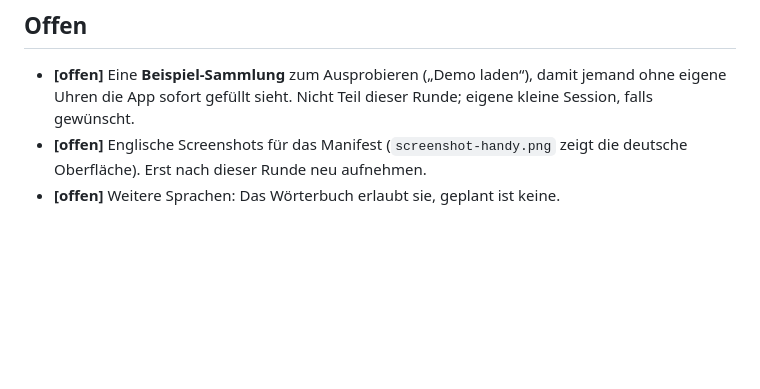
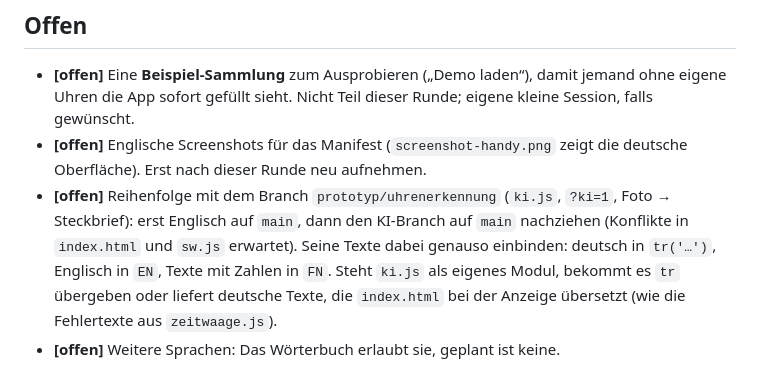
Before and after one commit to markussstaub-dot/Uhrenbox, a Markdown page: SPEC-englisch.md, the part around the change. Drawn GitHub-style; blank space fills up the shorter version.

Commit message:
Spec Englisch: Reihenfolge mit dem KI-Branch unter offen
Co-Authored-By: Claude Opus 5.5 <noreply@anthropic.com>

```diff
--- a/SPEC-englisch.md
+++ b/SPEC-englisch.md
@@ -114,4 +114,9 @@ Bezug: `ROADMAP-privat.md` („Englische Version – vergrößert die Zielgruppe
   sofort gefüllt sieht. Nicht Teil dieser Runde; eigene kleine Session, falls gewünscht.
 - **[offen]** Englische Screenshots für das Manifest (`screenshot-handy.png` zeigt die deutsche Oberfläche).
   Erst nach dieser Runde neu aufnehmen.
+- **[offen]** Reihenfolge mit dem Branch `prototyp/uhrenerkennung` (`ki.js`, `?ki=1`, Foto → Steckbrief): erst
+  Englisch auf `main`, dann den KI-Branch auf `main` nachziehen (Konflikte in `index.html` und `sw.js` erwartet). Seine
+  Texte dabei genauso einbinden: deutsch in `tr('…')`, Englisch in `EN`, Texte mit Zahlen in `FN`. Steht `ki.js` als
+  eigenes Modul, bekommt es `tr` übergeben oder liefert deutsche Texte, die `index.html` bei der Anzeige übersetzt (wie
+  die Fehlertexte aus `zeitwaage.js`).
 - **[offen]** Weitere Sprachen: Das Wörterbuch erlaubt sie, geplant ist keine.
```
